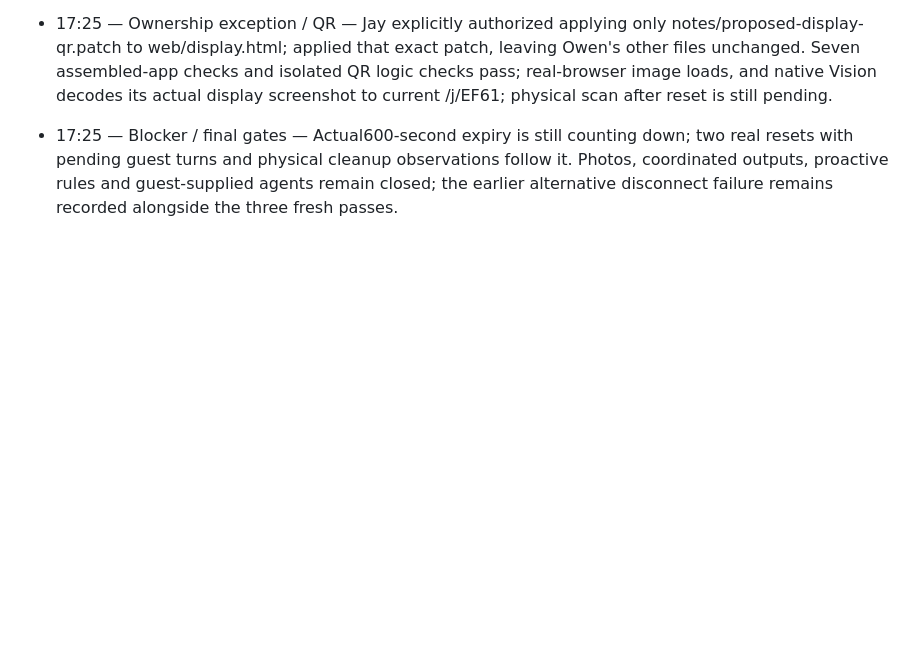
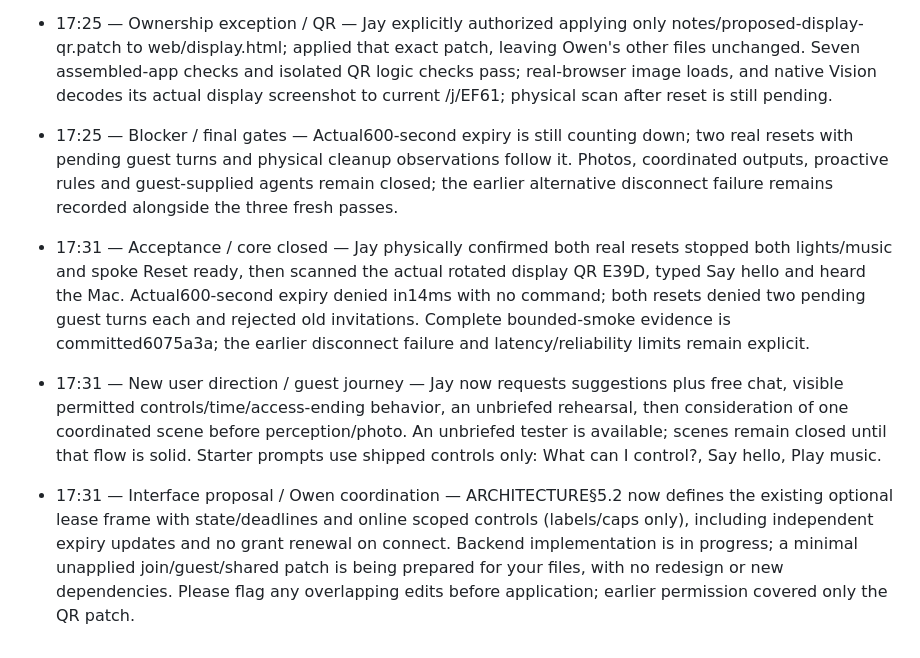
Before and after one commit to owen-tsao/tenant, a Markdown page: notes/jay.md, the part around the change. Drawn GitHub-style; blank space fills up the shorter version.

Commit message:
Close core acceptance and coordinate scoped guest journey refinement

```diff
--- a/notes/jay.md
+++ b/notes/jay.md
@@ -60,3 +60,7 @@ If an entry is longer than two sentences it belongs in `ARCHITECTURE.md`, not he
 - 17:25 — Progress / physically confirmed — Jay attested all three fresh guest cycles acted only on Owen phone, ended OFF, and spoke Tenant one/two/three. His original light page rejoined without a new QR; both devices are verified online, and the single specifically authorized volume check63→68→63 was heard and restored exactly, with mute unchanged and music stopped.
 - 17:25 — Ownership exception / QR — Jay explicitly authorized applying only notes/proposed-display-qr.patch to web/display.html; applied that exact patch, leaving Owen's other files unchanged. Seven assembled-app checks and isolated QR logic checks pass; real-browser image loads, and native Vision decodes its actual display screenshot to current /j/EF61; physical scan after reset is still pending.
 - 17:25 — Blocker / final gates — Actual600-second expiry is still counting down; two real resets with pending guest turns and physical cleanup observations follow it. Photos, coordinated outputs, proactive rules and guest-supplied agents remain closed; the earlier alternative disconnect failure remains recorded alongside the three fresh passes.
+
+- 17:31 — Acceptance / core closed — Jay physically confirmed both real resets stopped both lights/music and spoke Reset ready, then scanned the actual rotated display QR E39D, typed Say hello and heard the Mac. Actual600-second expiry denied in14ms with no command; both resets denied two pending guest turns each and rejected old invitations. Complete bounded-smoke evidence is committed6075a3a; the earlier disconnect failure and latency/reliability limits remain explicit.
+- 17:31 — New user direction / guest journey — Jay now requests suggestions plus free chat, visible permitted controls/time/access-ending behavior, an unbriefed rehearsal, then consideration of one coordinated scene before perception/photo. An unbriefed tester is available; scenes remain closed until that flow is solid. Starter prompts use shipped controls only: What can I control?, Say hello, Play music.
+- 17:31 — Interface proposal / Owen coordination — ARCHITECTURE§5.2 now defines the existing optional lease frame with state/deadlines and online scoped controls (labels/caps only), including independent expiry updates and no grant renewal on connect. Backend implementation is in progress; a minimal unapplied join/guest/shared patch is being prepared for your files, with no redesign or new dependencies. Please flag any overlapping edits before application; earlier permission covered only the QR patch.
```
